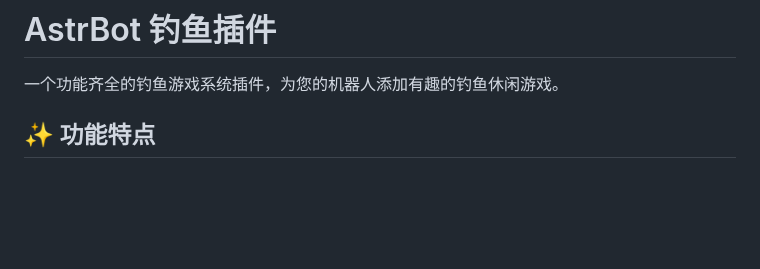
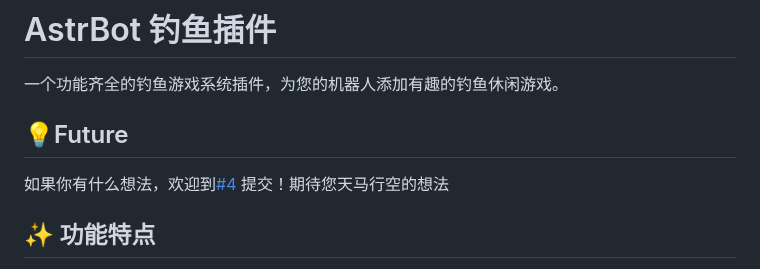
Before and after one commit to xxlemon-io/astrbot_plugin_fishing, a Markdown page: README.md, the part around the change. Drawn GitHub-style; blank space fills up the shorter version.

Commit message:
:pencil: Update README.md

```diff
--- a/README.md
+++ b/README.md
@@ -3,6 +3,10 @@
 # AstrBot 钓鱼插件
 
 一个功能齐全的钓鱼游戏系统插件，为您的机器人添加有趣的钓鱼休闲游戏。
+
+## 💡Future
+
+如果你有什么想法，欢迎到[#4](https://github.com/tinkerbellqwq/astrbot_plugin_fishing/issues/4) 提交！期待您天马行空的想法
 
 ## ✨ 功能特点
 
```
